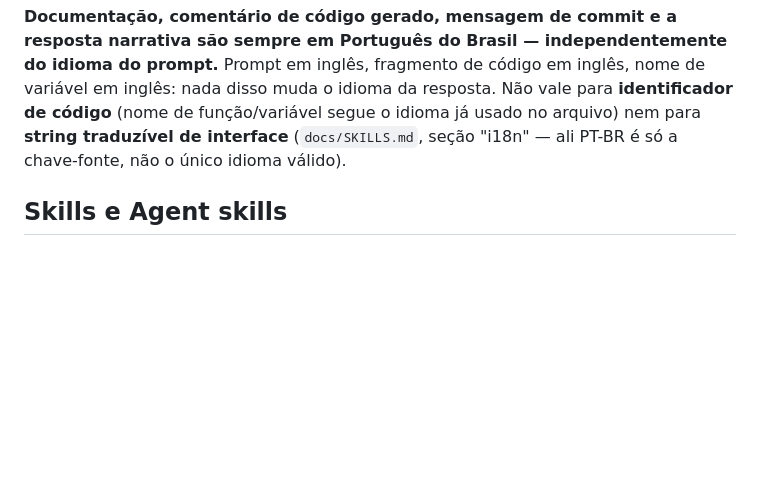
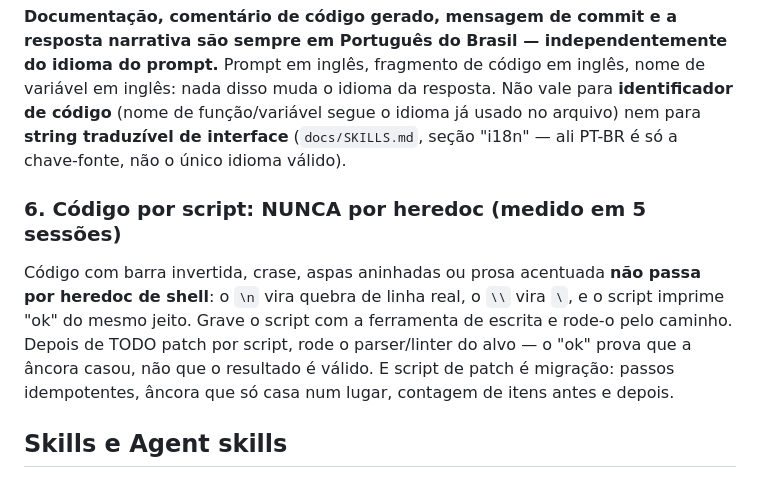
Before and after one commit to brunodgb/BlazesBot, a Markdown page: CLAUDE.md, the part around the change. Drawn GitHub-style; blank space fills up the shorter version.

Commit message:
docs: codigo por script nunca passa por heredoc -- grava e roda pelo caminho
Revisao do task-observer, observacoes #4, #8, #29 e #31: o mesmo defeito em
cinco sessoes, duas vezes so na de hoje. O heredoc do shell consome escapes
(o \n vira quebra de linha real dentro de string Python; o \ de um split
virou \ e a busca por nome parou de achar), quebra com prosa acentuada, e o
script imprime "ok" do mesmo jeito -- a corrupcao so aparece no lint
seguinte, longe da causa. Entra como regra de trabalho da IA: gravar e rodar
pelo caminho, parser do alvo depois de todo patch, e script de patch com as
propriedades de migracao (idempotente, ancora unica, contagem antes/depois).

Co-Authored-By: Claude Opus 5.5 <noreply@anthropic.com>

```diff
--- a/CLAUDE.md
+++ b/CLAUDE.md
@@ -402,6 +402,16 @@ código** (nome de função/variável segue o idioma já usado no arquivo) nem p
 **string traduzível de interface** (`docs/SKILLS.md`, seção "i18n" — ali PT-BR
 é só a chave-fonte, não o único idioma válido).
 
+### 6. Código por script: NUNCA por heredoc (medido em 5 sessões)
+
+Código com barra invertida, crase, aspas aninhadas ou prosa acentuada **não
+passa por heredoc de shell**: o `\n` vira quebra de linha real, o `\\` vira `\`,
+e o script imprime "ok" do mesmo jeito. Grave o script com a ferramenta de
+escrita e rode-o pelo caminho. Depois de TODO patch por script, rode o
+parser/linter do alvo — o "ok" prova que a âncora casou, não que o resultado é
+válido. E script de patch é migração: passos idempotentes, âncora que só casa
+num lugar, contagem de itens antes e depois.
+
 ## Skills e Agent skills
 
 As definições completas de skill (pywebview + Web Frontend, GUI e Interatividade,
```
